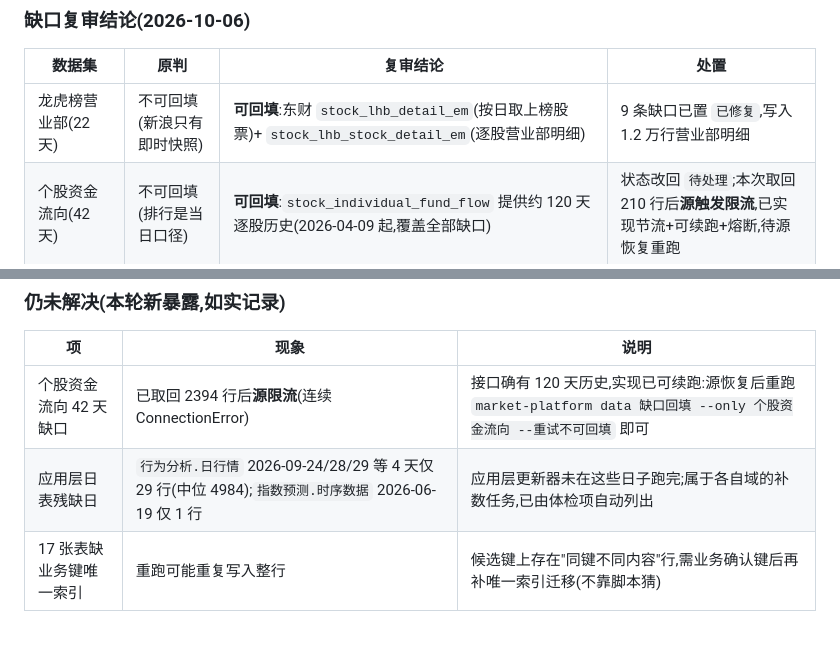
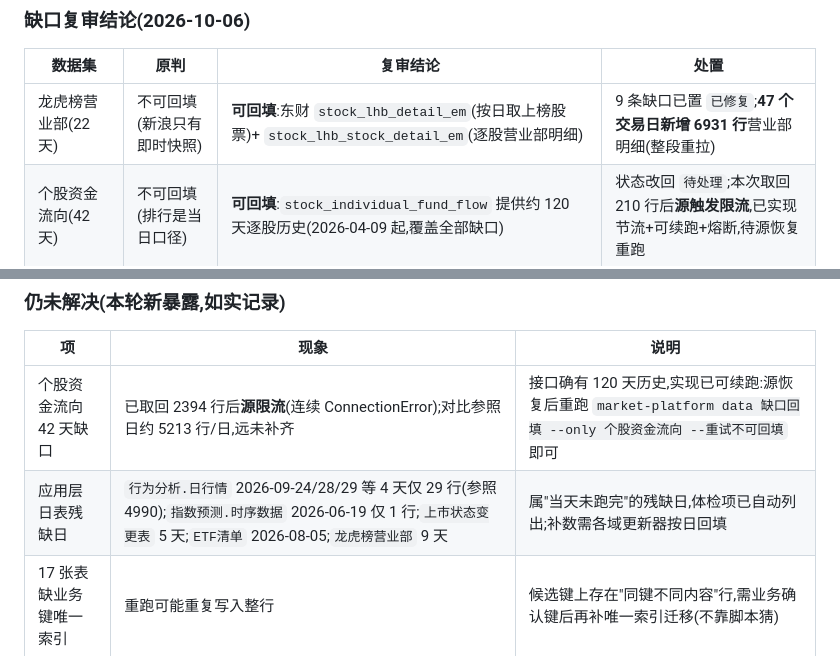
Before and after one commit to zyz-951213/market-platform, a Markdown page: docs/交付报告.md, 2 parts joined by grey strips. Rendered like a GitHub page.

Commit message:
docs: 缺口复审与体检结果回写(营业部明细 47 天 6931 行;残留项如实列出)

```diff
--- a/docs/交付报告.md
+++ b/docs/交付报告.md
@@ -260,7 +260,7 @@ git reset --hard 7f406e7              # 回到重构前(重构起点)
 
 | 数据集 | 原判 | 复审结论 | 处置 |
 |--------|------|----------|------|
-| 龙虎榜营业部(22 天) | 不可回填(新浪只有即时快照) | **可回填**:东财 `stock_lhb_detail_em`(按日取上榜股票)+ `stock_lhb_stock_detail_em`(逐股营业部明细) | 9 条缺口已置 `已修复`,写入 1.2 万行营业部明细 |
+| 龙虎榜营业部(22 天) | 不可回填(新浪只有即时快照) | **可回填**:东财 `stock_lhb_detail_em`(按日取上榜股票)+ `stock_lhb_stock_detail_em`(逐股营业部明细) | 9 条缺口已置 `已修复`;**47 个交易日新增 6931 行**营业部明细(整段重拉) |
 | 个股资金流向(42 天) | 不可回填(排行是当日口径) | **可回填**:`stock_individual_fund_flow` 提供约 120 天逐股历史(2026-04-09 起,覆盖全部缺口) | 状态改回 `待处理`;本次取回 210 行后**源触发限流**,已实现节流+可续跑+熔断,待源恢复重跑 |
 | ETF基金申购赎回清单(19 天) | 不可回填 | **维持**:`fund_etf_spot_em` 仅即时快照,交易所份额接口不含申赎清单 | 保留 `不可回填` 并写明依据 |
 
@@ -282,8 +282,8 @@ git reset --hard 7f406e7              # 回到重构前(重构起点)
 
 | 项 | 现象 | 说明 |
 |----|------|------|
-| 个股资金流向 42 天缺口 | 已取回 2394 行后**源限流**(连续 ConnectionError) | 接口确有 120 天历史,实现已可续跑:源恢复后重跑 `market-platform data 缺口回填 --only 个股资金流向 --重试不可回填` 即可 |
-| 应用层日表残缺日 | `行为分析.日行情` 2026-09-24/28/29 等 4 天仅 29 行(中位 4984);`指数预测.时序数据` 2026-06-19 仅 1 行 | 应用层更新器未在这些日子跑完;属于各自域的补数任务,已由体检项自动列出 |
+| 个股资金流向 42 天缺口 | 已取回 2394 行后**源限流**(连续 ConnectionError);对比参照日约 5213 行/日,远未补齐 | 接口确有 120 天历史,实现已可续跑:源恢复后重跑 `market-platform data 缺口回填 --only 个股资金流向 --重试不可回填` 即可 |
+| 应用层日表残缺日 | `行为分析.日行情` 2026-09-24/28/29 等 4 天仅 29 行(参照 4990);`指数预测.时序数据` 2026-06-19 仅 1 行;`上市状态变更表` 5 天;`ETF清单` 2026-08-05;`龙虎榜营业部` 9 天 | 属"当天未跑完"的残缺日,体检项已自动列出;补数需各域更新器按日回填 |
 | 17 张表缺业务键唯一索引 | 重跑可能重复写入整行 | 候选键上存在"同键不同内容"行,需业务确认键后再补唯一索引迁移(不靠脚本猜) |
 
 ## 十四、日常运维速查
```
